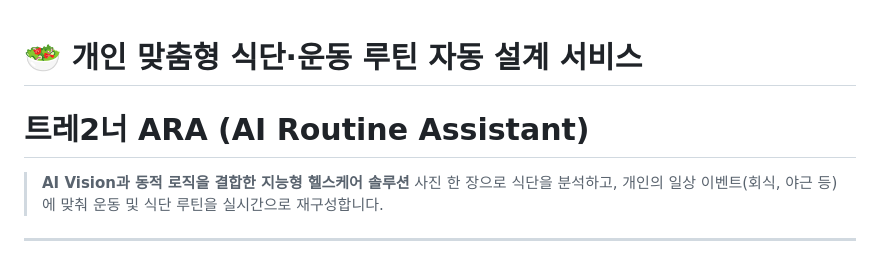
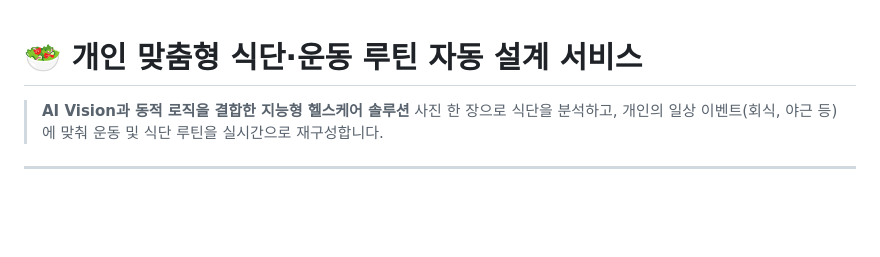
Before and after one commit to sangyoonlee99/food_classification, a Markdown page: README.md, the part around the change. Rendered like a GitHub page; blank space fills up the shorter version.

```diff
--- a/README.md
+++ b/README.md
@@ -1,5 +1,4 @@
 # 🥗 개인 맞춤형 식단·운동 루틴 자동 설계 서비스
-# 트레2너 ARA (AI Routine Assistant)
 > **AI Vision과 동적 로직을 결합한 지능형 헬스케어 솔루션**
 > 사진 한 장으로 식단을 분석하고, 개인의 일상 이벤트(회식, 야근 등)에 맞춰 운동 및 식단 루틴을 실시간으로 재구성합니다.
 
```
